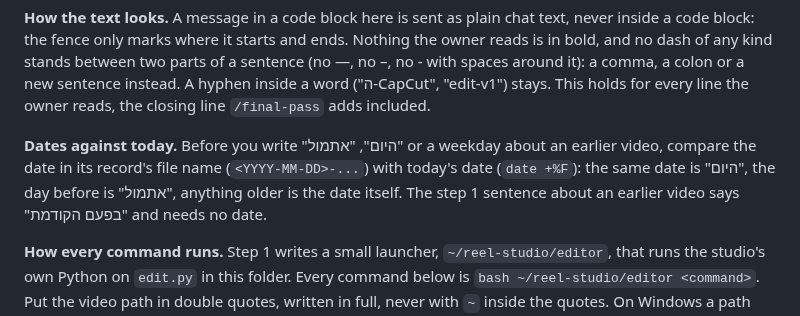
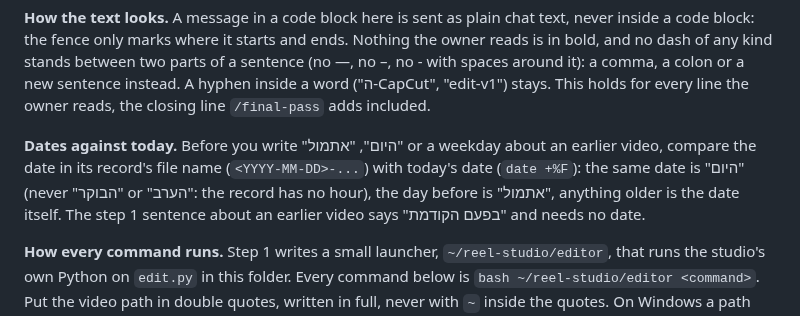
Before and after one commit to themakers-y-d/makers-bonuses, a Markdown page: skills/video-editor/SKILL.md, the part around the change. Rendered like a GitHub page.

```diff
--- a/skills/video-editor/SKILL.md
+++ b/skills/video-editor/SKILL.md
@@ -21,7 +21,7 @@ Talk to the owner in Hebrew, about their video and what they said in it, never a
 
 **How the text looks.** A message in a code block here is sent as plain chat text, never inside a code block: the fence only marks where it starts and ends. Nothing the owner reads is in bold, and no dash of any kind stands between two parts of a sentence (no —, no –, no - with spaces around it): a comma, a colon or a new sentence instead. A hyphen inside a word ("ה-CapCut", "edit-v1") stays. This holds for every line the owner reads, the closing line `/final-pass` adds included.
 
-**Dates against today.** Before you write "היום", "אתמול" or a weekday about an earlier video, compare the date in its record's file name (`<YYYY-MM-DD>-...`) with today's date (`date +%F`): the same date is "היום", the day before is "אתמול", anything older is the date itself. The step 1 sentence about an earlier video says "בפעם הקודמת" and needs no date.
+**Dates against today.** Before you write "היום", "אתמול" or a weekday about an earlier video, compare the date in its record's file name (`<YYYY-MM-DD>-...`) with today's date (`date +%F`): the same date is "היום" (never "הבוקר" or "הערב": the record has no hour), the day before is "אתמול", anything older is the date itself. The step 1 sentence about an earlier video says "בפעם הקודמת" and needs no date.
 
 **How every command runs.** Step 1 writes a small launcher, `~/reel-studio/editor`, that runs the studio's own Python on `edit.py` in this folder. Every command below is `bash ~/reel-studio/editor <command>`. Put the video path in double quotes, written in full, never with `~` inside the quotes. On Windows a path like `C:\Users\dana\Videos\reel.mp4` is written `/c/Users/dana/Videos/reel.mp4`.
 
```
Also changed, not shown: skills/style-maker/SKILL.md (+1 -1 lines), style-maker/RUNBOOK-makers.md (+1 -1 lines).
